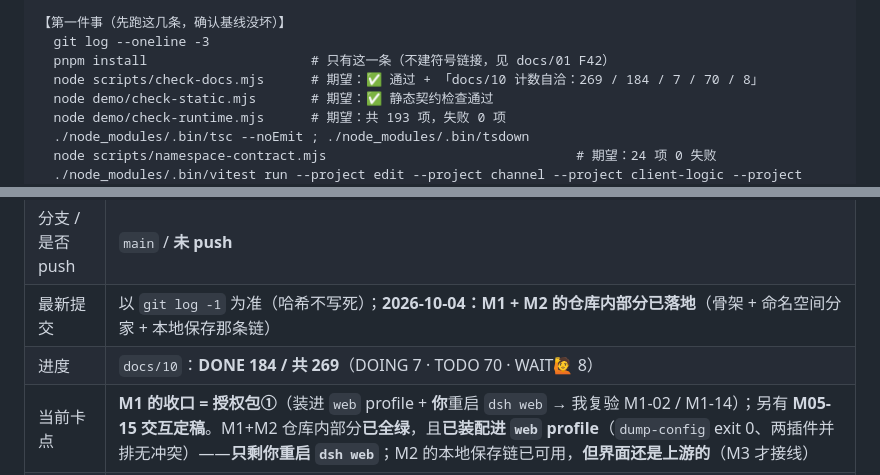
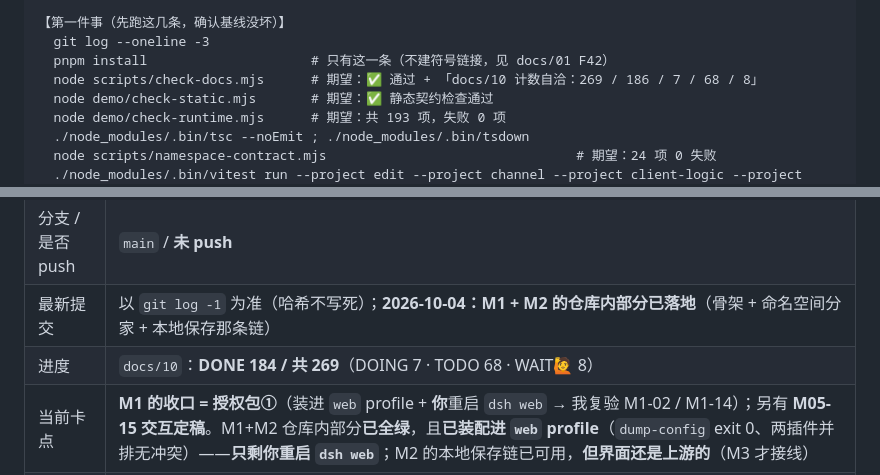
Before and after one commit to idoall/dsh-context-redline, a Markdown page: docs/11-session-handoff.md, 2 parts joined by grey strips. GitHub-like rendering.

```diff
--- a/docs/11-session-handoff.md
+++ b/docs/11-session-handoff.md
@@ -54,7 +54,7 @@
 【第一件事（先跑这几条，确认基线没坏）】
   git log --oneline -3
   pnpm install                     # 只有这一条（不建符号链接，见 docs/01 F42）
-  node scripts/check-docs.mjs      # 期望：✅ 通过 + 「docs/10 计数自洽：269 / 184 / 7 / 70 / 8」
+  node scripts/check-docs.mjs      # 期望：✅ 通过 + 「docs/10 计数自洽：269 / 186 / 7 / 68 / 8」
   node demo/check-static.mjs       # 期望：✅ 静态契约检查通过
   node demo/check-runtime.mjs      # 期望：共 193 项，失败 0 项
   ./node_modules/.bin/tsc --noEmit ; ./node_modules/.bin/tsdown
@@ -117,7 +117,7 @@ P0（不裁定就没法开工 / 会做出错东西）｜P1（会误导用户或
 | 仓库路径 | `/Volumes/SSD/Home/lionm4/my_project/_dsh/idoall/dsh-context-redline` |
 | 分支 / 是否 push | `main` / **未 push** |
 | 最新提交 | 以 `git log -1` 为准（哈希不写死）；**2026-10-04：M1 + M2 的仓库内部分已落地**（骨架 + 命名空间分家 + 本地保存那条链） |
-| 进度 | `docs/10`：**DONE 184 / 共 269**（DOING 7 · TODO 70 · WAIT🙋 8） |
+| 进度 | `docs/10`：**DONE 184 / 共 269**（DOING 7 · TODO 68 · WAIT🙋 8） |
 | 当前卡点 | **M1 的收口 = 授权包①**（装进 `web` profile + **你**重启 `dsh web` → 我复验 M1-02 / M1-14）；另有 **M05-15 交互定稿**。M1+M2 仓库内部分**已全绿**，且**已装配进 `web` profile**（`dump-config` exit 0、两插件并排无冲突）——**只剩你重启 `dsh web`**；M2 的本地保存链已可用，**但界面还是上游的**（M3 才接线） |
 | demo 地址 | 给用户：`http://10.0.0.30:5180/redline-panel.html`（多文件版，资源 `?v=5`）· `http://10.0.0.30:5180/redline-panel.standalone.html`（单文件版，页头带打包指纹）；`bash demo/serve.sh` 起（`demo/serve.py`，发 no-store）。⚠️ **打不开时先自查**：`bash demo/serve.sh status` → 若"没在跑"就 `bash demo/serve.sh` 重启（**2026-10-02 真发生过一次**：守护进程无声退出、日志里只有成功的 200，重启即恢复）；**重启电脑后也必须重跑一次** |
 | 实测记录 | [`demo/screenshots/measure-log.md`](../demo/screenshots/measure-log.md)（1440 / 880 / 879 / 390 原始数据 + 20 余张截图） |
```
Also changed, not shown: docs/04-roadmap.md (+17 -0 lines), docs/10-execution-checklist.md (+5 -5 lines).
